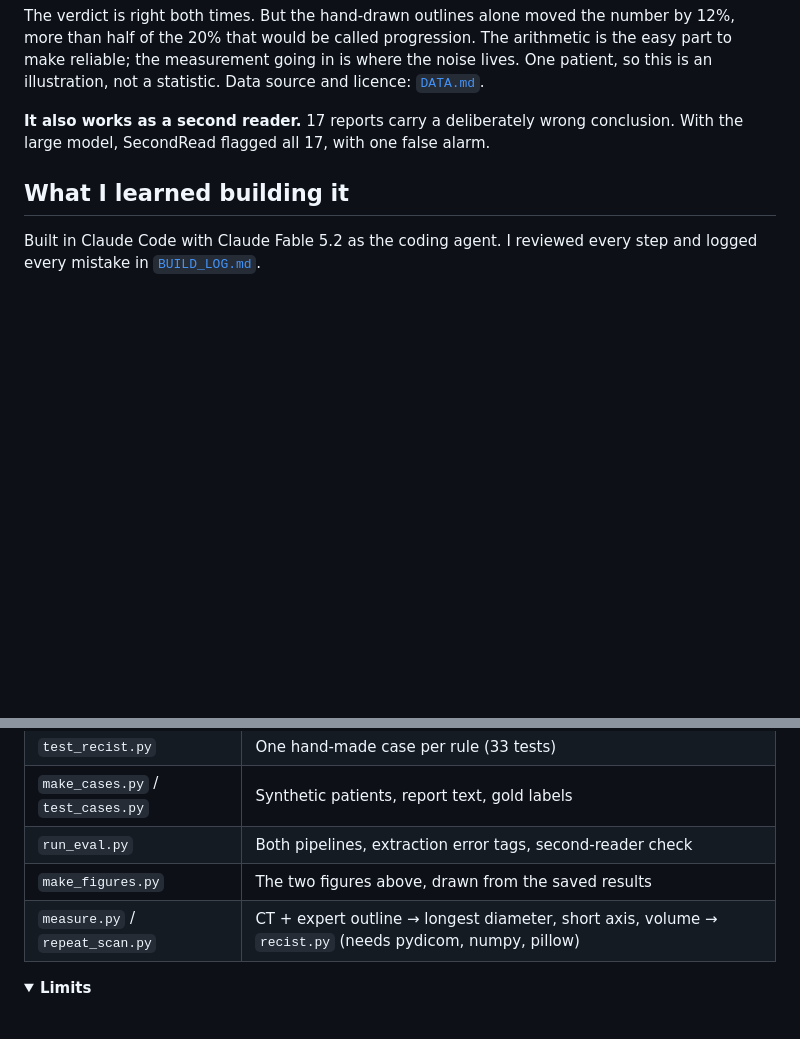
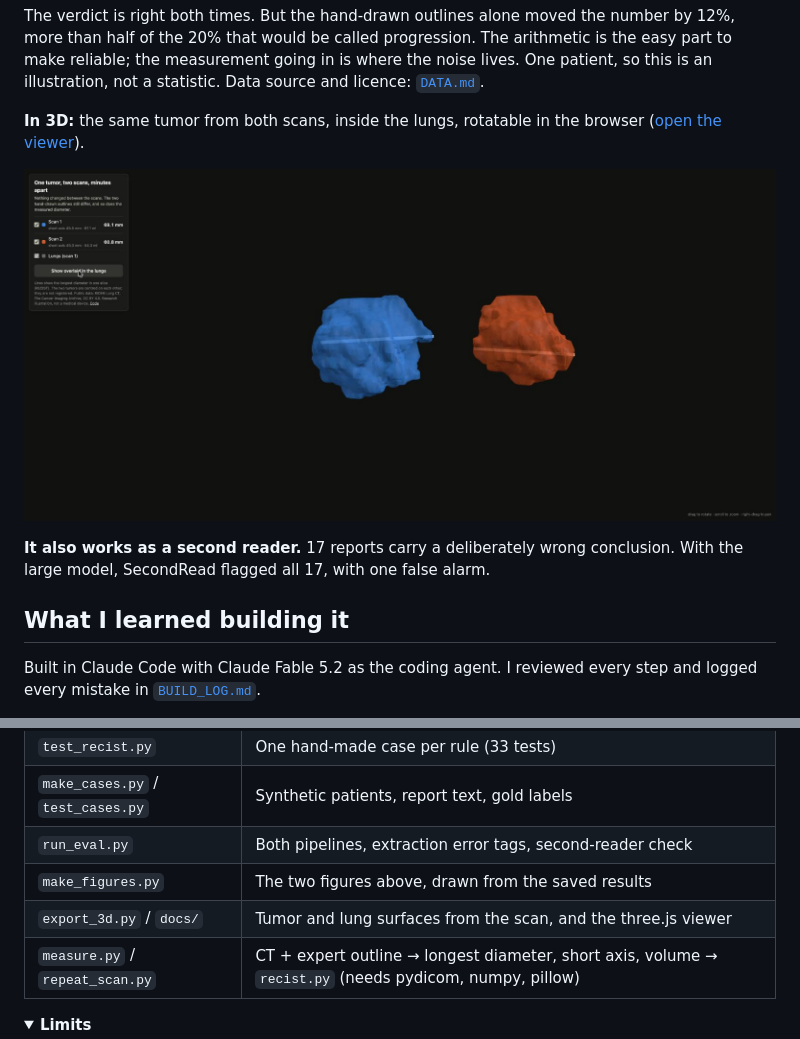
Before and after one commit to mert5961/SecondRead, a Markdown page: README.md, 2 parts joined by grey strips. Rendered like a GitHub page; pictures changed too: figures/3d-side.jpg (added); folded sections open; blank space fills up the shorter version.

Commit message:
3D viewer: tumor from both scans inside the lungs (three.js, docs/)
Co-Authored-By: Claude Fable 5.2 <noreply@anthropic.com>
Claude-Session: https://claude.ai/code/session_01VxFn4e3aovU14wLSP5Zo4M

```diff
--- a/README.md
+++ b/README.md
@@ -34,6 +34,11 @@ The verdict is right both times. But the hand-drawn outlines alone moved the num
 of the 20% that would be called progression. The arithmetic is the easy part to make reliable; the measurement
 going in is where the noise lives. One patient, so this is an illustration, not a statistic.
 Data source and licence: [`DATA.md`](DATA.md).
+
+**In 3D:** the same tumor from both scans, inside the lungs, rotatable in the browser
+([open the viewer](https://mert5961.github.io/SecondRead/)).
+
+[![3D view of the tumor from both scans side by side](figures/3d-side.jpg)](https://mert5961.github.io/SecondRead/)
 
 **It also works as a second reader.** 17 reports carry a deliberately wrong conclusion. With the large model,
 SecondRead flagged all 17, with one false alarm.
@@ -91,6 +96,7 @@ In a real pipeline the sizes would come from an imaging model, not report text.
 | `make_cases.py` / `test_cases.py` | Synthetic patients, report text, gold labels |
 | `run_eval.py` | Both pipelines, extraction error tags, second-reader check |
 | `make_figures.py` | The two figures above, drawn from the saved results |
+| `export_3d.py` / `docs/` | Tumor and lung surfaces from the scan, and the three.js viewer |
 | `measure.py` / `repeat_scan.py` | CT + expert outline → longest diameter, short axis, volume → `recist.py` (needs pydicom, numpy, pillow) |
 </details>
 
```
Also changed, not shown: BUILD_LOG.md (+2 -0 lines), figures/3d-lungs.jpg (added), 3 other files.
